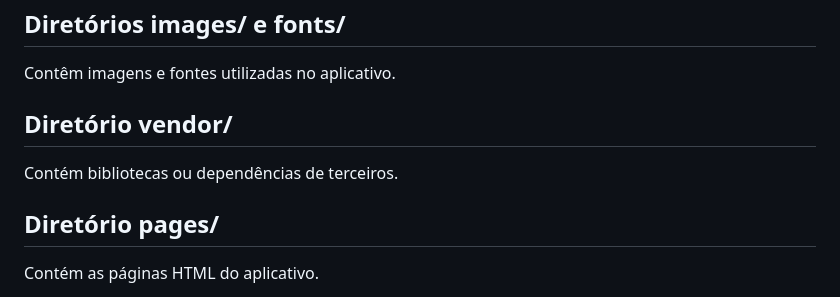
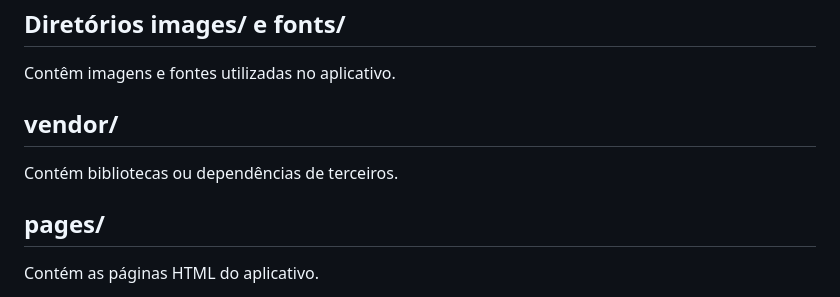
Before and after one commit to Daniels436/Crkbank, a Markdown page: README.md, the part around the change. Drawn GitHub-style.

```diff
--- a/README.md
+++ b/README.md
@@ -49,11 +49,11 @@ Contém os arquivos JavaScript para a lógica do aplicativo.
 
 Contêm imagens e fontes utilizadas no aplicativo.
 
-## Diretório vendor/
+## vendor/
 
 Contém bibliotecas ou dependências de terceiros.
 
-## Diretório pages/
+## pages/
 
 Contém as páginas HTML do aplicativo.
 
```
